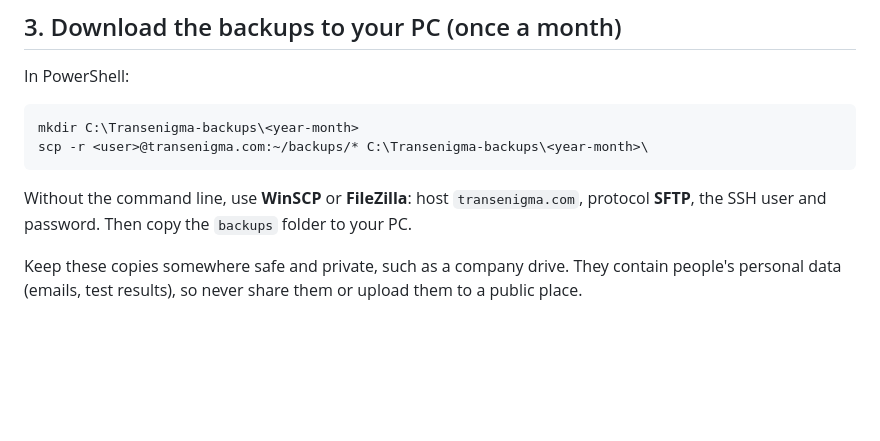
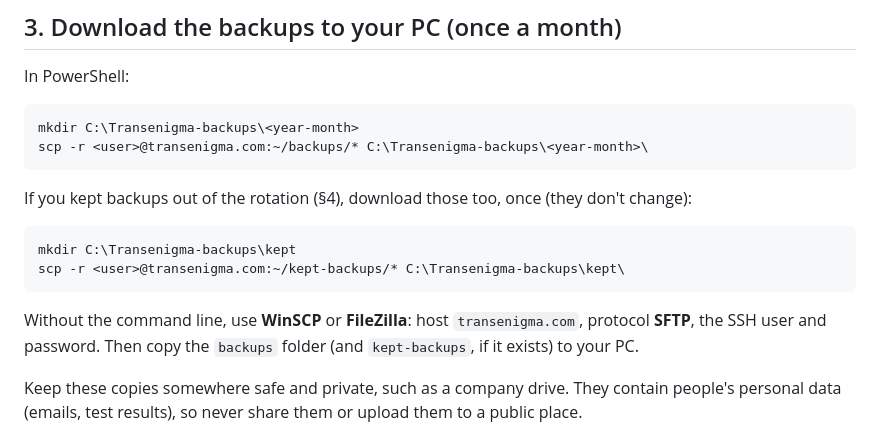
Before and after one commit to DEB108-Nitai/wellness-project, a Markdown page: docs/BACKUPS.md, the part around the change. Drawn GitHub-style; blank space fills up the shorter version.

Commit message:
docs: download kept backups too (PR #11 review)
Co-Authored-By: Claude Opus 5.5 <noreply@anthropic.com>

````diff
--- a/docs/BACKUPS.md
+++ b/docs/BACKUPS.md
@@ -39,7 +39,12 @@ In PowerShell:
 mkdir C:\Transenigma-backups\<year-month>
 scp -r <user>@transenigma.com:~/backups/* C:\Transenigma-backups\<year-month>\
 ```
-Without the command line, use **WinSCP** or **FileZilla**: host `transenigma.com`, protocol **SFTP**, the SSH user and password. Then copy the `backups` folder to your PC.
+If you kept backups out of the rotation (§4), download those too, once (they don't change):
+```
+mkdir C:\Transenigma-backups\kept
+scp -r <user>@transenigma.com:~/kept-backups/* C:\Transenigma-backups\kept\
+```
+Without the command line, use **WinSCP** or **FileZilla**: host `transenigma.com`, protocol **SFTP**, the SSH user and password. Then copy the `backups` folder (and `kept-backups`, if it exists) to your PC.
 
 Keep these copies somewhere safe and private, such as a company drive. They contain people's personal data (emails, test results), so never share them or upload them to a public place.
 
````
